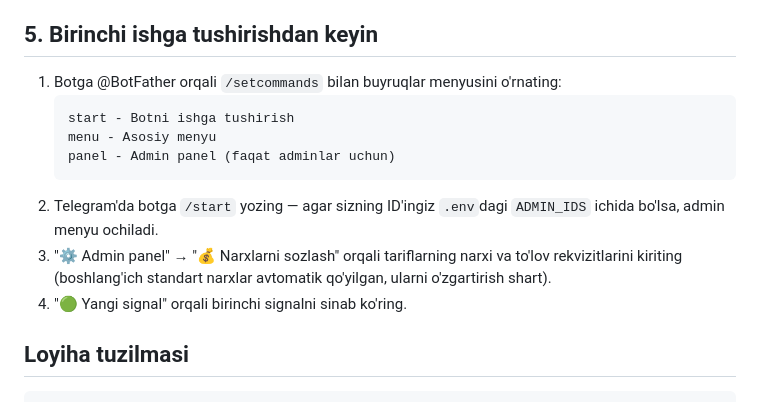
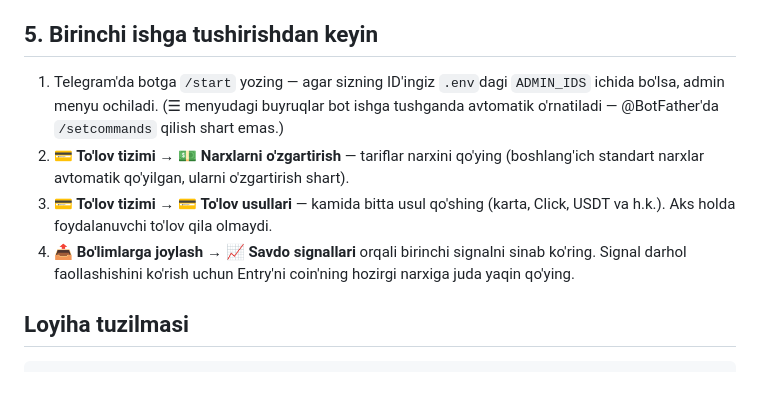
Before and after one commit to urvaalbariqiy-del/cs3_bot, a Markdown page: README.md, the part around the change. Drawn GitHub-style.

Commit message:
README: eskirgan admin panel yo'riqnomasi yangi tuzilmaga moslandi
Ishga tushirishdan keyingi qadamlar hali eski menyu nomlarini ko'rsatib
turardi. Buyruqlar menyusi ham endi bot ishga tushganda o'zi o'rnatiladi,
BotFather'da qo'lda sozlash shart emas.

Co-Authored-By: Claude Opus 4.8 <noreply@anthropic.com>
Claude-Session: https://claude.ai/code/session_01LzN9h48zuii1ZnMXdToDYi

````diff
--- a/README.md
+++ b/README.md
@@ -163,15 +163,17 @@ avtomatik qayta ishga tushishini ta'minlaydi.
 
 ## 5. Birinchi ishga tushirishdan keyin
 
-1. Botga @BotFather orqali `/setcommands` bilan buyruqlar menyusini o'rnating:
-   ```
-   start - Botni ishga tushirish
-   menu - Asosiy menyu
-   panel - Admin panel (faqat adminlar uchun)
-   ```
-2. Telegram'da botga `/start` yozing — agar sizning ID'ingiz `.env`dagi `ADMIN_IDS` ichida bo'lsa, admin menyu ochiladi.
-3. "⚙️ Admin panel" → "💰 Narxlarni sozlash" orqali tariflarning narxi va to'lov rekvizitlarini kiriting (boshlang'ich standart narxlar avtomatik qo'yilgan, ularni o'zgartirish shart).
-4. "🟢 Yangi signal" orqali birinchi signalni sinab ko'ring.
+1. Telegram'da botga `/start` yozing — agar sizning ID'ingiz `.env`dagi
+   `ADMIN_IDS` ichida bo'lsa, admin menyu ochiladi.
+   (☰ menyudagi buyruqlar bot ishga tushganda avtomatik o'rnatiladi —
+   @BotFather'da `/setcommands` qilish shart emas.)
+2. **💳 To'lov tizimi → 💵 Narxlarni o'zgartirish** — tariflar narxini qo'ying
+   (boshlang'ich standart narxlar avtomatik qo'yilgan, ularni o'zgartirish shart).
+3. **💳 To'lov tizimi → 💳 To'lov usullari** — kamida bitta usul qo'shing
+   (karta, Click, USDT va h.k.). Aks holda foydalanuvchi to'lov qila olmaydi.
+4. **📤 Bo'limlarga joylash → 📈 Savdo signallari** orqali birinchi signalni
+   sinab ko'ring. Signal darhol faollashishini ko'rish uchun Entry'ni coin'ning
+   hozirgi narxiga juda yaqin qo'ying.
 
 ## Loyiha tuzilmasi
 
````
